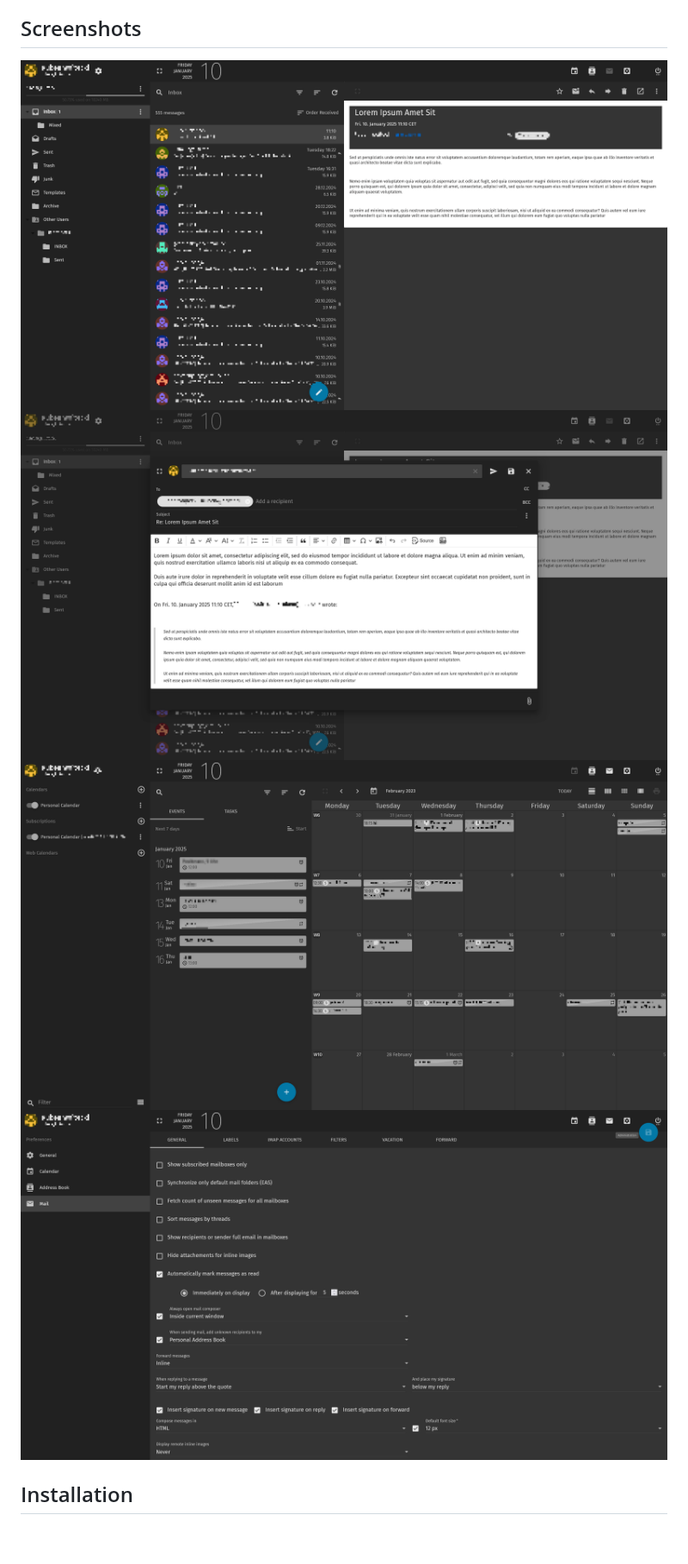
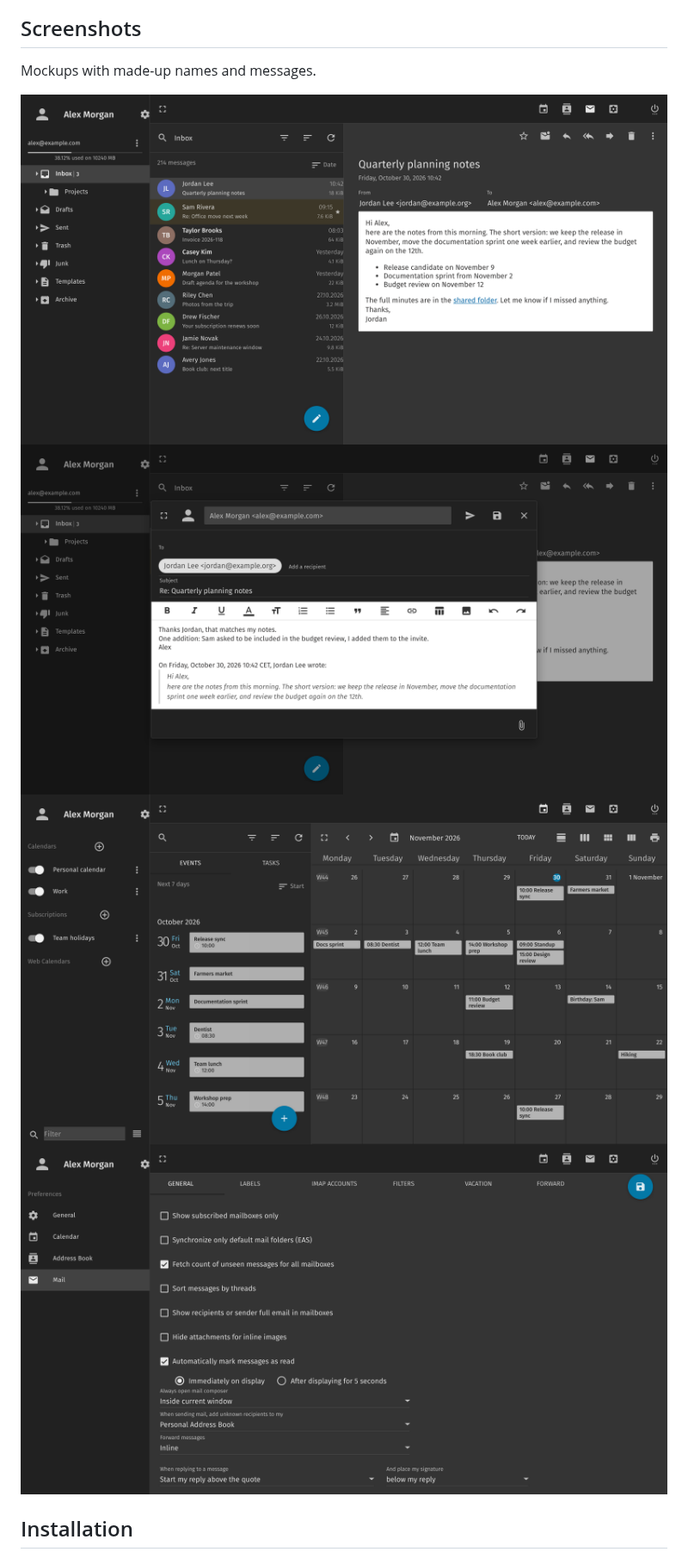
Before and after one commit to florentineprinzessinzusachsen/sogo-darktheme, a Markdown page: README.md, the part around the change. Shown at 86% size. Rendered like a GitHub page; pictures changed too: calendar.png, inbox1.png, inbox2.png; blank space fills up the shorter version.

```diff
--- a/README.md
+++ b/README.md
@@ -7,6 +7,8 @@ There might be visual bugs.
 It is built for SOGo 5.12 (checked against 5.12.12) on mailcow-dockerized, but should work on any installation. The side navigation and top bar are the darkest, the message list is a step lighter and the reading pane lighter again; the date in the top bar and the address under your name are hidden.
 
 ## Screenshots
+Mockups with made-up names and messages.
+
 ![Inbox](inbox1.png "Inbox")
 ![New email](inbox2.png "New email")
 ![Calendar](calendar.png "Calendar")
```
Also changed, not shown: 2 other files.
